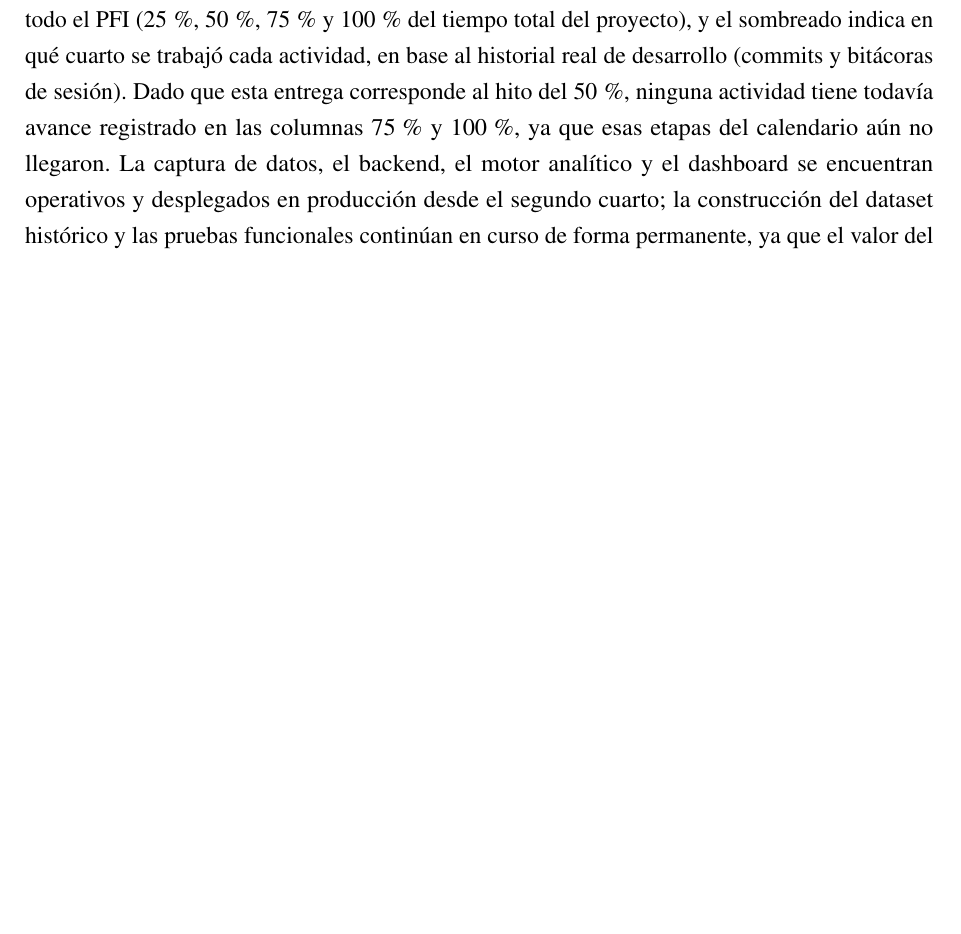
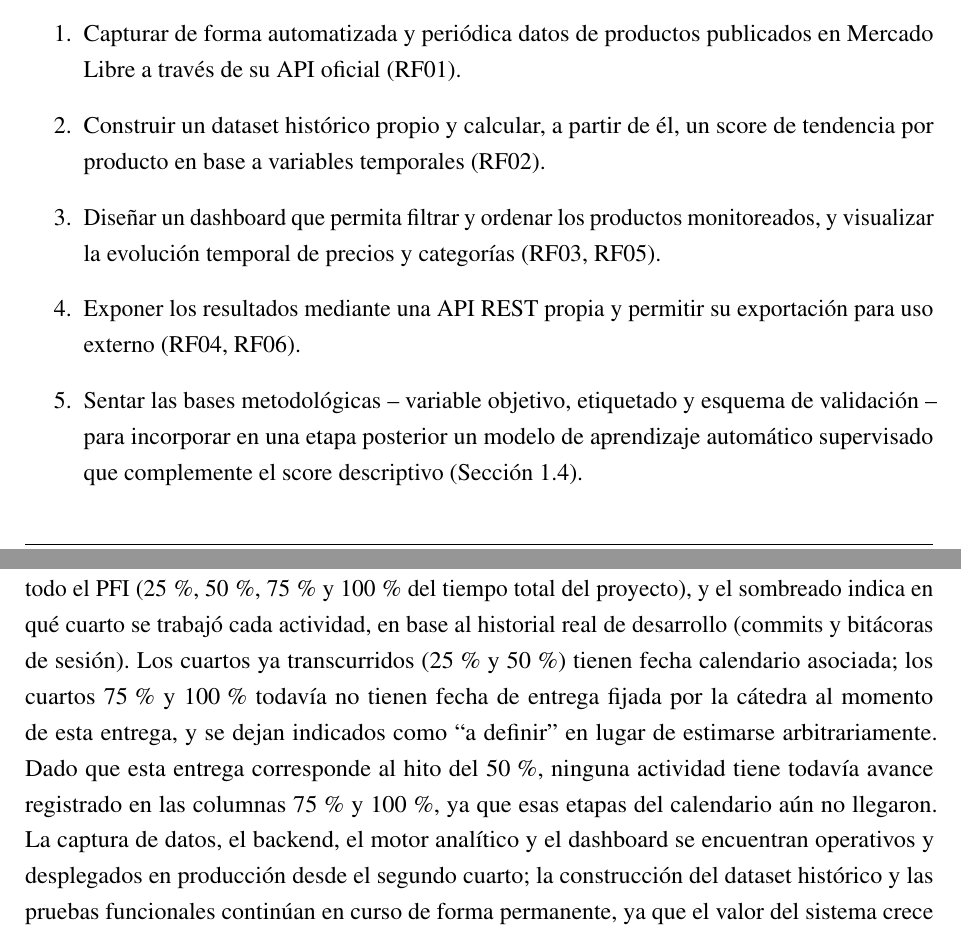
Before and after one commit to matidelia/proyectoTesis, a LaTeX book (pfi_latex/main.tex, which reads pfi_latex/chapters/appendix/schedule_of_activities.tex, pfi_latex/chapters/chapter01.tex): part of page 54 of 67 before the commit and two parts of pages 5 and 54 of 68 after it, the two joined at a grey line, cut at the place of the change, the shorter picture padded with empty space. Compiled offline with pdfLaTeX.

Commit message:
Fix: correcciones de la devolucion del 25% aplicadas al 50% completo
- Cronograma (Anexo B): agrega fechas reales a 25%/50% (verificadas
  contra historial de commits y bitacoras), y marca 75%/100% como
  "a definir" en vez de inventar fechas (todavia no las fijo la
  catedra). Resuelve el unico item marcado "No Cumple".
- Capitulo 1: agrega seccion explicita de Introduccion, con
  subsecciones de Objetivo General y Objetivos Especificos (estos
  ultimos derivados 1 a 1 de los RF01-06 ya definidos en el capitulo
  de Requerimientos, sin contenido nuevo inventado). Resuelve el
  comentario sobre estructura sin Introduccion/Objetivos separada.
- La correccion sobre falta de entrevistas ya estaba resuelta desde
  antes (3 entrevistas reales + encuesta de 120 respuestas), se
  verifico y no requirio cambios.

```diff
--- a/pfi_latex/chapters/appendix/schedule_of_activities.tex
+++ b/pfi_latex/chapters/appendix/schedule_of_activities.tex
@@ -1,6 +1,6 @@
 \anexo{Cronograma de Actividades}
 
-Las columnas del cronograma representan los cuartos del calendario planificado para todo el PFI (25\,\%, 50\,\%, 75\,\% y 100\,\% del tiempo total del proyecto), y el sombreado indica en qué cuarto se trabajó cada actividad, en base al historial real de desarrollo (commits y bitácoras de sesión). Dado que esta entrega corresponde al hito del 50\,\%, ninguna actividad tiene todavía avance registrado en las columnas 75\,\% y 100\,\%, ya que esas etapas del calendario aún no llegaron. La captura de datos, el backend, el motor analítico y el dashboard se encuentran operativos y desplegados en producción desde el segundo cuarto; la construcción del dataset histórico y las pruebas funcionales continúan en curso de forma permanente, ya que el valor del sistema crece con el tiempo acumulado de captura. El análisis final de resultados y la redacción del informe final corresponden a la segunda mitad del proyecto y todavía no se iniciaron.
+Las columnas del cronograma representan los cuartos del calendario planificado para todo el PFI (25\,\%, 50\,\%, 75\,\% y 100\,\% del tiempo total del proyecto), y el sombreado indica en qué cuarto se trabajó cada actividad, en base al historial real de desarrollo (commits y bitácoras de sesión). Los cuartos ya transcurridos (25\,\% y 50\,\%) tienen fecha calendario asociada; los cuartos 75\,\% y 100\,\% todavía no tienen fecha de entrega fijada por la cátedra al momento de esta entrega, y se dejan indicados como ``a definir'' en lugar de estimarse arbitrariamente. Dado que esta entrega corresponde al hito del 50\,\%, ninguna actividad tiene todavía avance registrado en las columnas 75\,\% y 100\,\%, ya que esas etapas del calendario aún no llegaron. La captura de datos, el backend, el motor analítico y el dashboard se encuentran operativos y desplegados en producción desde el segundo cuarto; la construcción del dataset histórico y las pruebas funcionales continúan en curso de forma permanente, ya que el valor del sistema crece con el tiempo acumulado de captura. El análisis final de resultados y la redacción del informe final corresponden a la segunda mitad del proyecto y todavía no se iniciaron.
 
 \newcommand{\avance}{\cellcolor{black!75}}
 
--- a/pfi_latex/chapters/chapter01.tex
+++ b/pfi_latex/chapters/chapter01.tex
@@ -22,5 +24,17 @@ El enfoque planteado se sostiene sobre tres ejes principales: la recolección au
 
 Desarrollar una plataforma inteligente capaz de detectar tempranamente productos emergentes en Mercado Libre mediante la recolección automatizada de datos provenientes de su API oficial, la construcción de un dataset histórico propio y el análisis temporal utilizando métricas descriptivas y modelos supervisados de aprendizaje automático. Este es el objetivo general del proyecto completo; qué parte de él ya está implementada en este hito del 50\,\% y qué parte queda planificada para las etapas siguientes se detalla explícitamente en la Sección~\ref{sec:alcance} (Alcance por hito).
+
+\subsection{Objetivos Específicos}\label{sec:objetivos-especificos}
+
+\begin{enumerate}
+	\item Capturar de forma automatizada y periódica datos de productos publicados en Mercado Libre a través de su API oficial (RF01).
+	\item Construir un dataset histórico propio y calcular, a partir de él, un score de tendencia por producto en base a variables temporales (RF02).
+	\item Diseñar un dashboard que permita filtrar y ordenar los productos monitoreados, y visualizar la evolución temporal de precios y categorías (RF03, RF05).
+	\item Exponer los resultados mediante una API REST propia y permitir su exportación para uso externo (RF04, RF06).
+	\item Sentar las bases metodológicas -- variable objetivo, etiquetado y esquema de validación -- para incorporar en una etapa posterior un modelo de aprendizaje automático supervisado que complemente el score descriptivo (Sección~\ref{sec:alcance}).
+\end{enumerate}
+
+\section{Concepto central}\label{sec:concepto-central}
 
 A los fines del proyecto, un producto emergente será aquel que, durante una ventana temporal definida, presente crecimiento sostenido en frecuencia de aparición, permanencia y/o publicaciones asociadas, con variaciones de precio o categoría que permitan diferenciarlo de aumentos aislados. Esta definición convierte la idea general de tendencia en un conjunto de indicadores medibles a partir del histórico propio.
 
```
Also changed, not shown: pfi_latex/COMENTARIOS_REVISION.md (+9 -0 lines), pfi_latex/chapters/appendix/schedule_of_activities.tex (2 more changed lines), pfi_latex/chapters/chapter01.tex (6 more changed lines).
